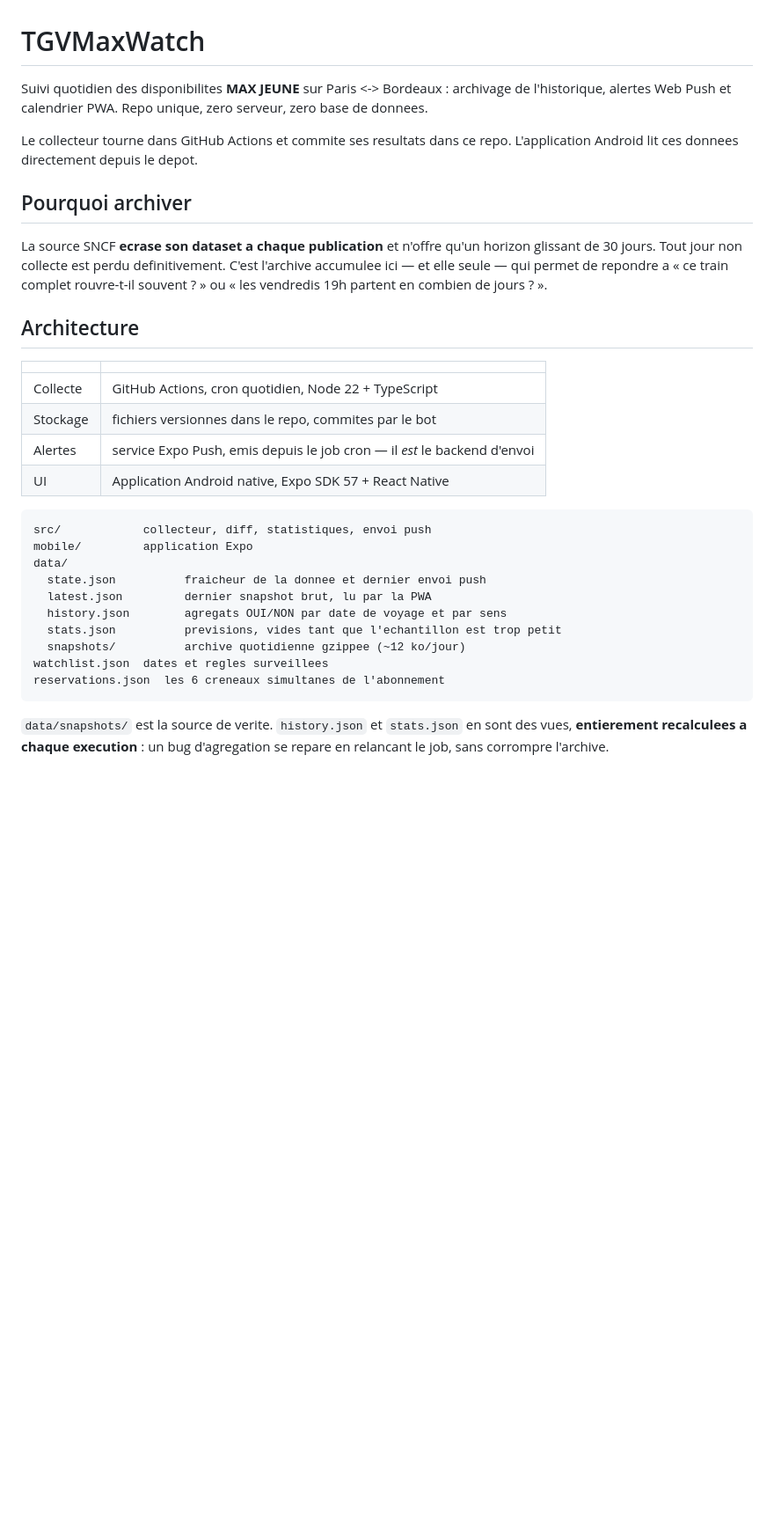
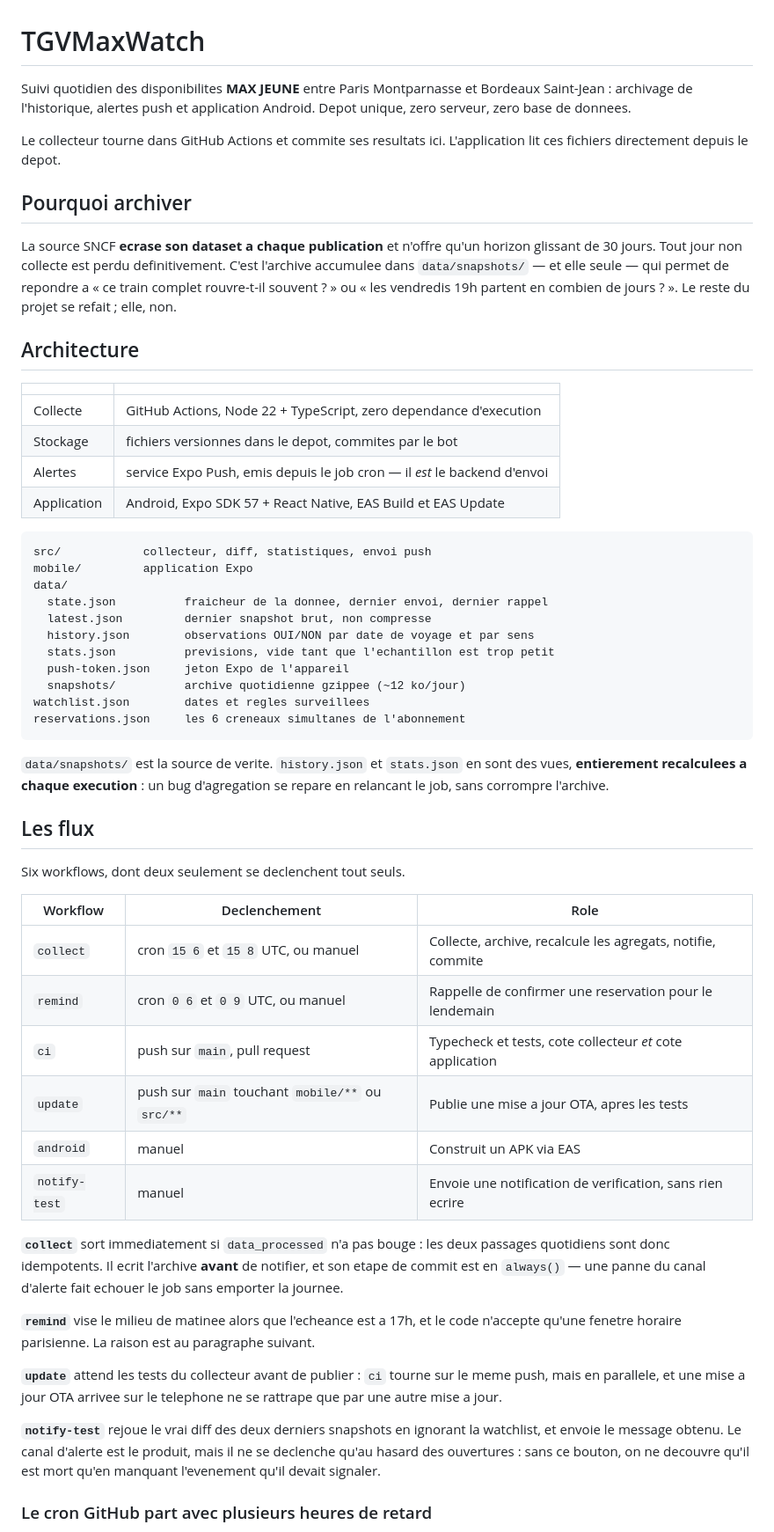
Before and after one commit to Tomspace900/TGVMaxWatch, a Markdown page: README.md, the part around one of its changes. Shown at 88% size. Rendered like a GitHub page; blank space fills up the shorter version.

````diff
--- a/README.md
+++ b/README.md
@@ -1,43 +1,77 @@
 # TGVMaxWatch
 
-Suivi quotidien des disponibilites **MAX JEUNE** sur Paris <-> Bordeaux :
-archivage de l'historique, alertes Web Push et calendrier PWA.
-Repo unique, zero serveur, zero base de donnees.
+Suivi quotidien des disponibilites **MAX JEUNE** entre Paris Montparnasse et
+Bordeaux Saint-Jean : archivage de l'historique, alertes push et application
+Android. Depot unique, zero serveur, zero base de donnees.
 
-Le collecteur tourne dans GitHub Actions et commite ses resultats dans ce repo.
-L'application Android lit ces donnees directement depuis le depot.
+Le collecteur tourne dans GitHub Actions et commite ses resultats ici.
+L'application lit ces fichiers directement depuis le depot.
 
 ## Pourquoi archiver
 
 La source SNCF **ecrase son dataset a chaque publication** et n'offre qu'un
 horizon glissant de 30 jours. Tout jour non collecte est perdu definitivement.
-C'est l'archive accumulee ici — et elle seule — qui permet de repondre a
-« ce train complet rouvre-t-il souvent ? » ou « les vendredis 19h partent en
-combien de jours ? ».
+C'est l'archive accumulee dans `data/snapshots/` — et elle seule — qui permet
+de repondre a « ce train complet rouvre-t-il souvent ? » ou « les vendredis 19h
+partent en combien de jours ? ». Le reste du projet se refait ; elle, non.
 
 ## Architecture
 
 | | |
 |---|---|
-| Collecte | GitHub Actions, cron quotidien, Node 22 + TypeScript |
-| Stockage | fichiers versionnes dans le repo, commites par le bot |
+| Collecte | GitHub Actions, Node 22 + TypeScript, zero dependance d'execution |
+| Stockage | fichiers versionnes dans le depot, commites par le bot |
 | Alertes | service Expo Push, emis depuis le job cron — il *est* le backend d'envoi |
-| UI | Application Android native, Expo SDK 57 + React Native |
+| Application | Android, Expo SDK 57 + React Native, EAS Build et EAS Update |
 
 ```
 src/            collecteur, diff, statistiques, envoi push
 mobile/         application Expo
 data/
-  state.json          fraicheur de la donnee et dernier envoi push
-  latest.json         dernier snapshot brut, lu par la PWA
-  history.json        agregats OUI/NON par date de voyage et par sens
-  stats.json          previsions, vides tant que l'echantillon est trop petit
+  state.json          fraicheur de la donnee, dernier envoi, dernier rappel
+  latest.json         dernier snapshot brut, non compresse
+  history.json        observations OUI/NON par date de voyage et par sens
+  stats.json          previsions, vide tant que l'echantillon est trop petit
+  push-token.json     jeton Expo de l'appareil
   snapshots/          archive quotidienne gzippee (~12 ko/jour)
-watchlist.json  dates et regles surveillees
-reservations.json  les 6 creneaux simultanes de l'abonnement
+watchlist.json        dates et regles surveillees
+reservations.json     les 6 creneaux simultanes de l'abonnement
 ```
 
 `data/snapshots/` est la source de verite. `history.json` et `stats.json` en
 sont des vues, **entierement recalculees a chaque execution** : un bug
 d'agregation se repare en relancant le job, sans corrompre l'archive.
 
+## Les flux
+
+Six workflows, dont deux seulement se declenchent tout seuls.
+
+| Workflow | Declenchement | Role |
+|---|---|---|
+| `collect` | cron `15 6` et `15 8` UTC, ou manuel | Collecte, archive, recalcule les agregats, notifie, commite |
+| `remind` | cron `0 6` et `0 9` UTC, ou manuel | Rappelle de confirmer une reservation pour le lendemain |
+| `ci` | push sur `main`, pull request | Typecheck et tests, cote collecteur *et* cote application |
+| `update` | push sur `main` touchant `mobile/**` ou `src/**` | Publie une mise a jour OTA, apres les tests |
+| `android` | manuel | Construit un APK via EAS |
+| `notify-test` | manuel | Envoie une notification de verification, sans rien ecrire |
+
+**`collect`** sort immediatement si `data_processed` n'a pas bouge : les deux
+passages quotidiens sont donc idempotents. Il ecrit l'archive **avant** de
+notifier, et son etape de commit est en `always()` — une panne du canal
+d'alerte fait echouer le job sans emporter la journee.
+
+**`remind`** vise le milieu de matinee alors que l'echeance est a 17h, et le
+code n'accepte qu'une fenetre horaire parisienne. La raison est au paragraphe
+suivant.
+
+**`update`** attend les tests du collecteur avant de publier : `ci` tourne sur
+le meme push, mais en parallele, et une mise a jour OTA arrivee sur le
+telephone ne se rattrape que par une autre mise a jour.
+
+**`notify-test`** rejoue le vrai diff des deux derniers snapshots en ignorant
+la watchlist, et envoie le message obtenu. Le canal d'alerte est le produit,
+mais il ne se declenche qu'au hasard des ouvertures : sans ce bouton, on ne
+decouvre qu'il est mort qu'en manquant l'evenement qu'il devait signaler.
+
+### Le cron GitHub part avec plusieurs heures de retard
+
````
Also changed, not shown: other parts of README.md (+52 -31 lines), CLAUDE.md (+40 -22 lines).
